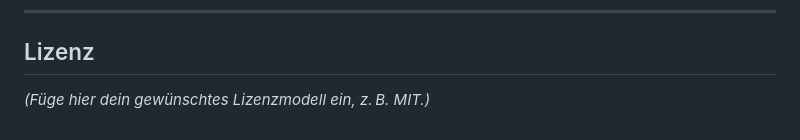
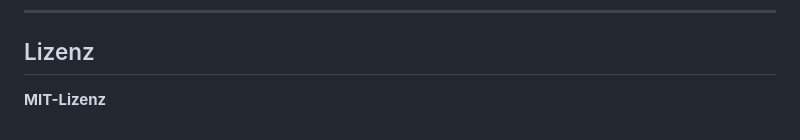
Before and after one commit to RusmirOmerovic/se-tools, a Markdown page: README.md, the part around the change. Rendered like a GitHub page.

```diff
--- a/README.md
+++ b/README.md
@@ -138,4 +138,4 @@ PRs und Issues sind willkommen. Bitte halte dich an die Sicherheitsleitlinien (k
 
 ## Lizenz
 
-*(Füge hier dein gewünschtes Lizenzmodell ein, z. B. MIT.)*
+**MIT-Lizenz**
```
